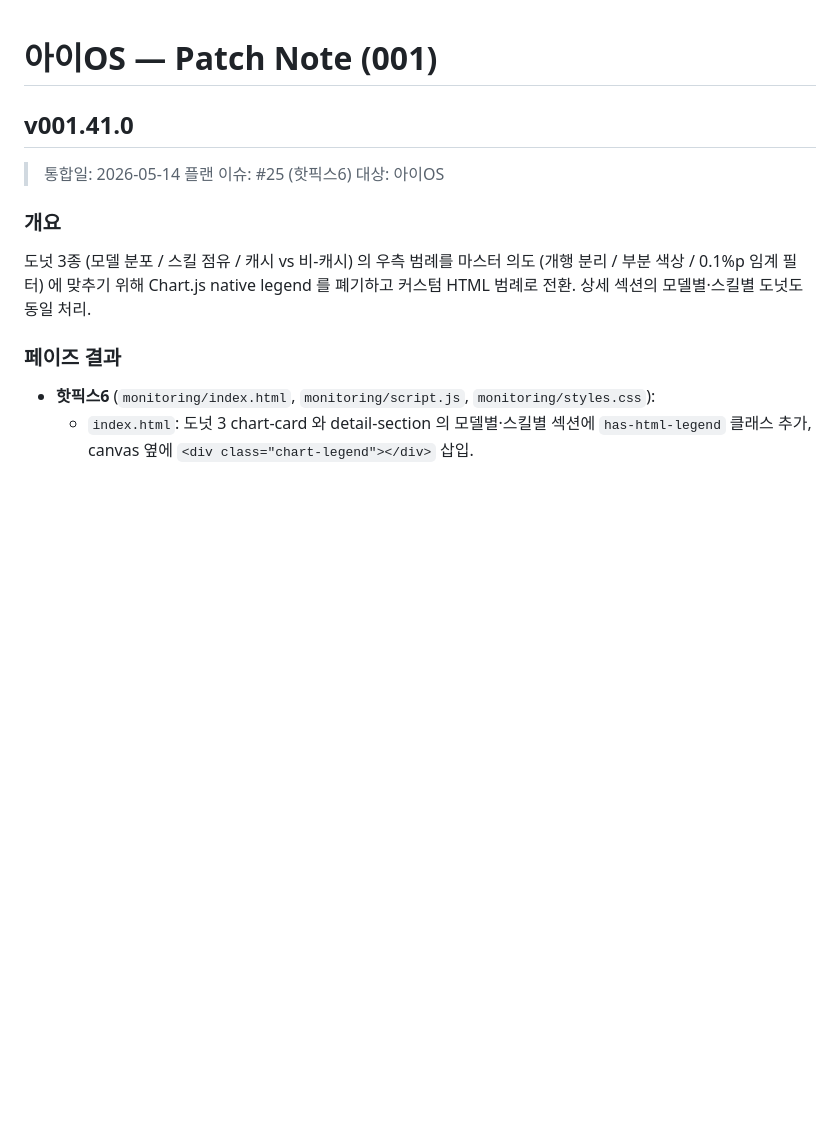
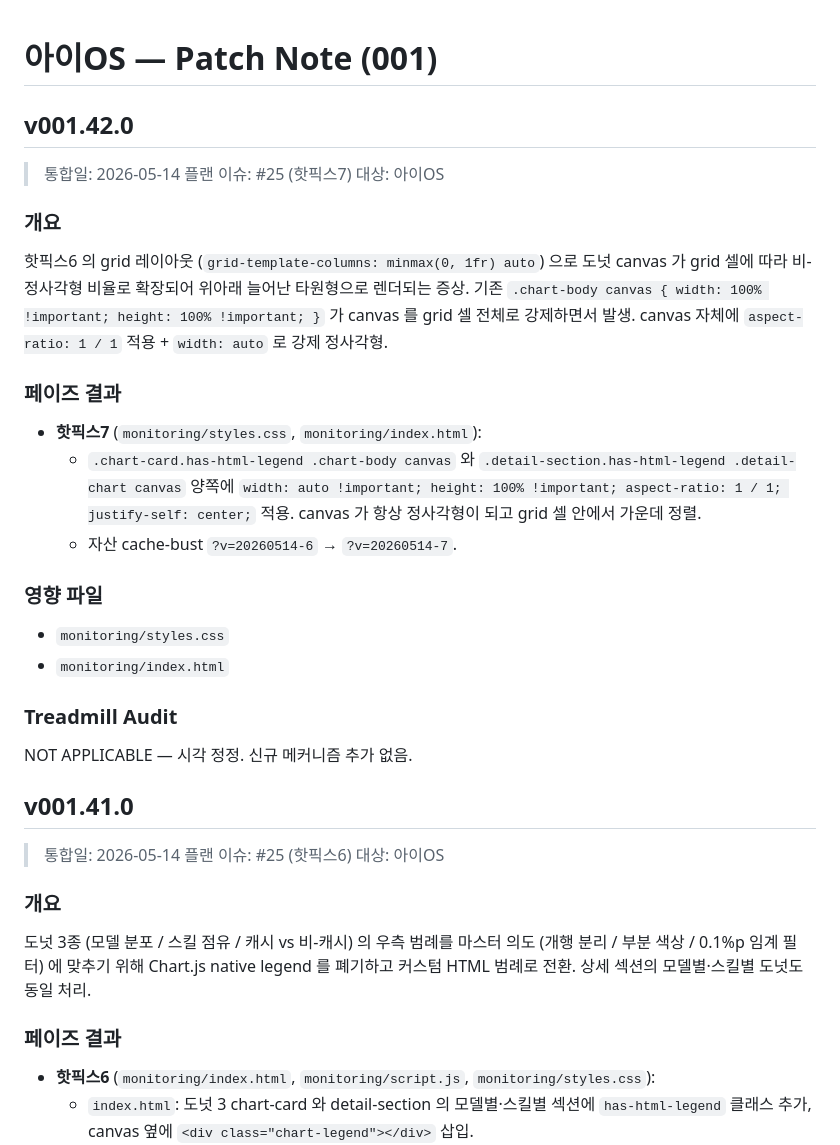
Before and after one commit to bj-kim-funshare/Project-I2, a Markdown page: patch-note/patch-note-001.md, the part around the change. Rendered like a GitHub page; blank space fills up the shorter version.

Commit message:
plan-enterprise-os #25 핫픽스7: patch-note v001.42.0 추가

```diff
--- a/patch-note/patch-note-001.md
+++ b/patch-note/patch-note-001.md
@@ -1,4 +1,25 @@
 # 아이OS — Patch Note (001)
+
+## v001.42.0
+
+> 통합일: 2026-05-14
+> 플랜 이슈: #25 (핫픽스7)
+> 대상: 아이OS
+
+### 개요
+핫픽스6 의 grid 레이아웃 (`grid-template-columns: minmax(0, 1fr) auto`) 으로 도넛 canvas 가 grid 셀에 따라 비-정사각형 비율로 확장되어 위아래 늘어난 타원형으로 렌더되는 증상. 기존 `.chart-body canvas { width: 100% !important; height: 100% !important; }` 가 canvas 를 grid 셀 전체로 강제하면서 발생. canvas 자체에 `aspect-ratio: 1 / 1` 적용 + `width: auto` 로 강제 정사각형.
+
+### 페이즈 결과
+- **핫픽스7** (`monitoring/styles.css`, `monitoring/index.html`):
+  - `.chart-card.has-html-legend .chart-body canvas` 와 `.detail-section.has-html-legend .detail-chart canvas` 양쪽에 `width: auto !important; height: 100% !important; aspect-ratio: 1 / 1; justify-self: center;` 적용. canvas 가 항상 정사각형이 되고 grid 셀 안에서 가운데 정렬.
+  - 자산 cache-bust `?v=20260514-6` → `?v=20260514-7`.
+
+### 영향 파일
+- `monitoring/styles.css`
+- `monitoring/index.html`
+
+### Treadmill Audit
+NOT APPLICABLE — 시각 정정. 신규 메커니즘 추가 없음.
 
 ## v001.41.0
 
```
